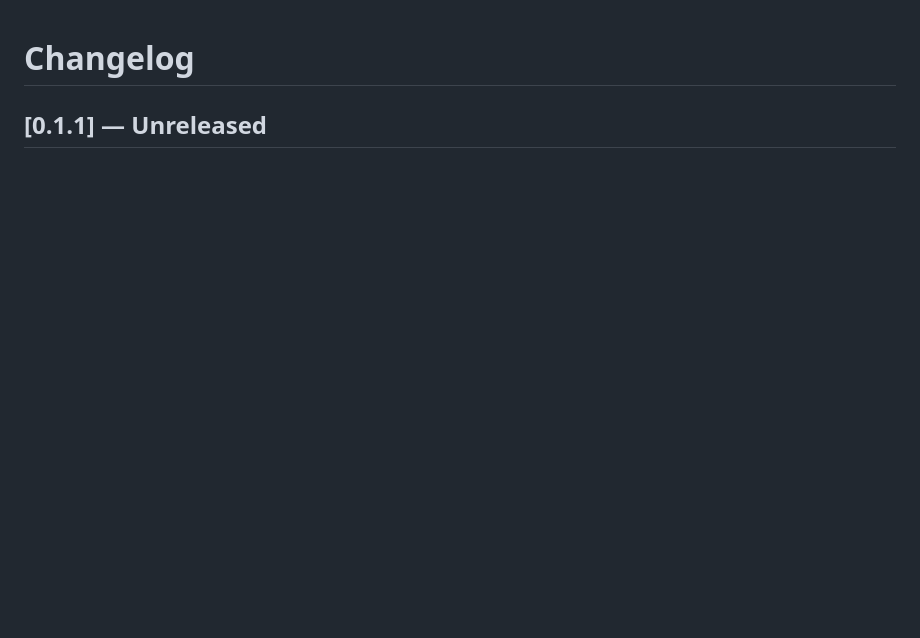
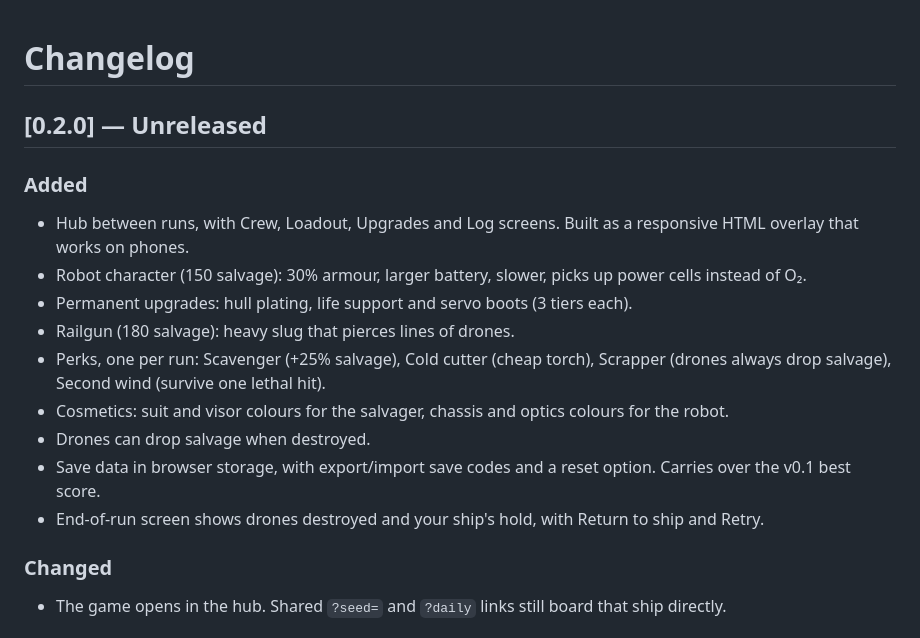
Before and after one commit to ShanujPatel/derelict, a Markdown page: CHANGELOG.md, the part around one of its changes. Rendered like a GitHub page; blank space fills up the shorter version.

```diff
--- a/CHANGELOG.md
+++ b/CHANGELOG.md
@@ -1,3 +1,18 @@
 # Changelog
 
-## [0.1.1] — Unreleased
+## [0.2.0] — Unreleased
+
+### Added
+- Hub between runs, with Crew, Loadout, Upgrades and Log screens. Built as a responsive HTML overlay that works on phones.
+- Robot character (150 salvage): 30% armour, larger battery, slower, picks up power cells instead of O₂.
+- Permanent upgrades: hull plating, life support and servo boots (3 tiers each).
+- Railgun (180 salvage): heavy slug that pierces lines of drones.
+- Perks, one per run: Scavenger (+25% salvage), Cold cutter (cheap torch), Scrapper (drones always drop salvage), Second wind (survive one lethal hit).
+- Cosmetics: suit and visor colours for the salvager, chassis and optics colours for the robot.
+- Drones can drop salvage when destroyed.
+- Save data in browser storage, with export/import save codes and a reset option. Carries over the v0.1 best score.
+- End-of-run screen shows drones destroyed and your ship's hold, with Return to ship and Retry.
+
+### Changed
+- The game opens in the hub. Shared `?seed=` and `?daily` links still board that ship directly.
+
```
Also changed, not shown: other parts of CHANGELOG.md (+1 -0 lines), README.md (+18 -4 lines), docs/GDD.md (+3 -3 lines), docs/screenshot-hub.png (added), 14 other files.
